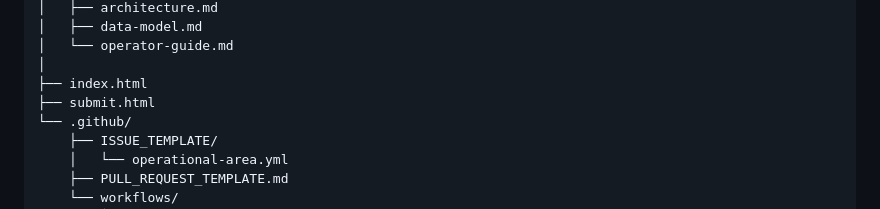
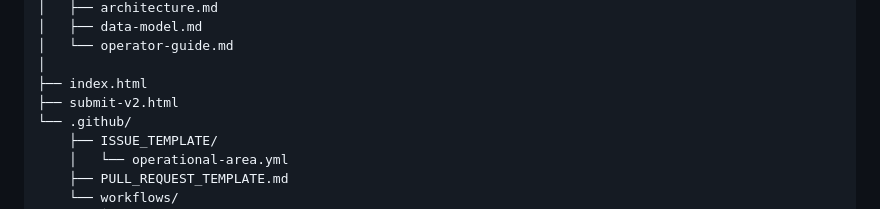
Before and after one commit to Puchala/operational-area-map, a Markdown page: README.md, the part around one of its changes. GitHub-like rendering.

```diff
--- a/README.md
+++ b/README.md
@@ -167,7 +167,7 @@ operational-area-map/
 │   └── operator-guide.md
 │
 ├── index.html
-├── submit.html
+├── submit-v2.html
 └── .github/
     ├── ISSUE_TEMPLATE/
     │   └── operational-area.yml
```
Also changed, not shown: other parts of README.md (+2 -2 lines).
